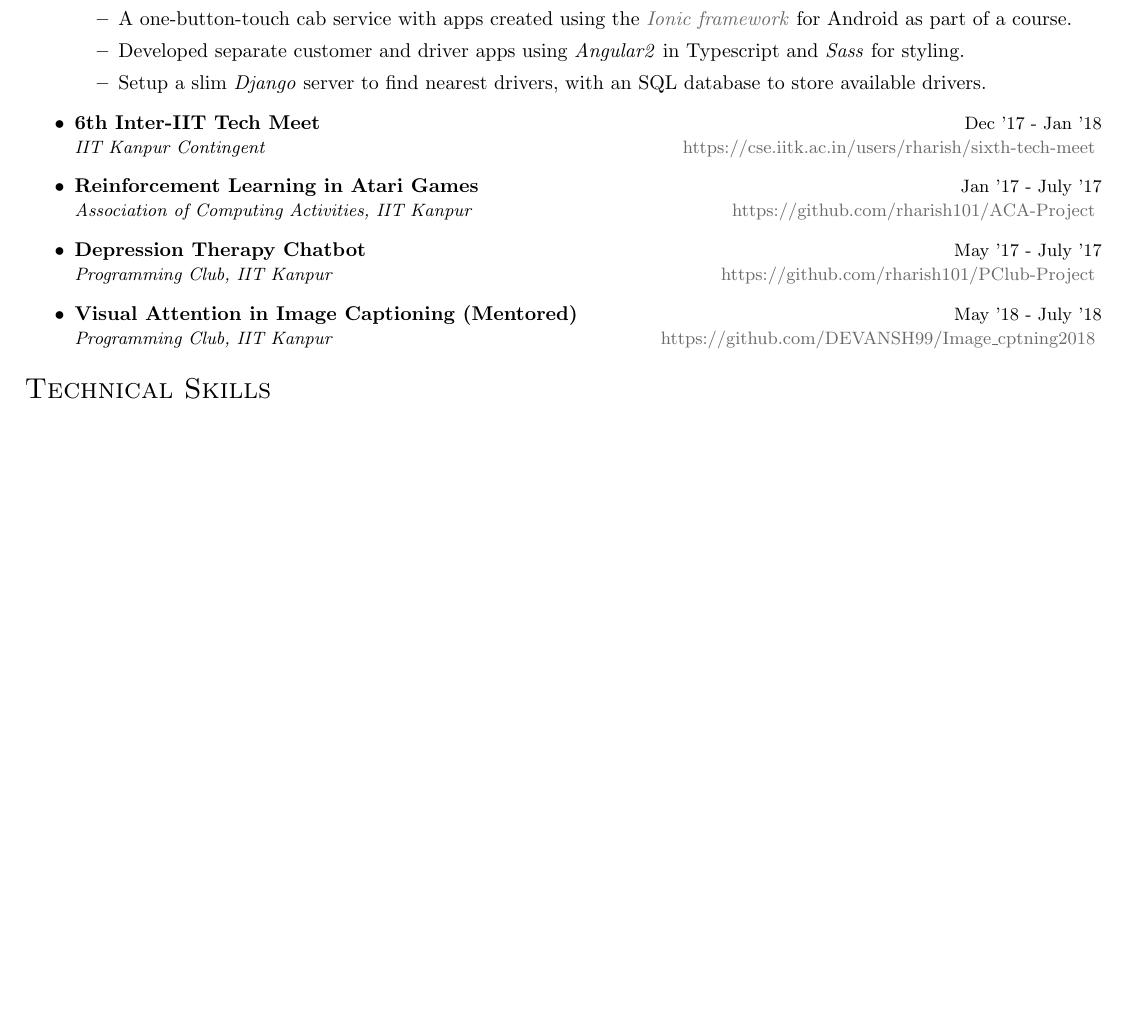
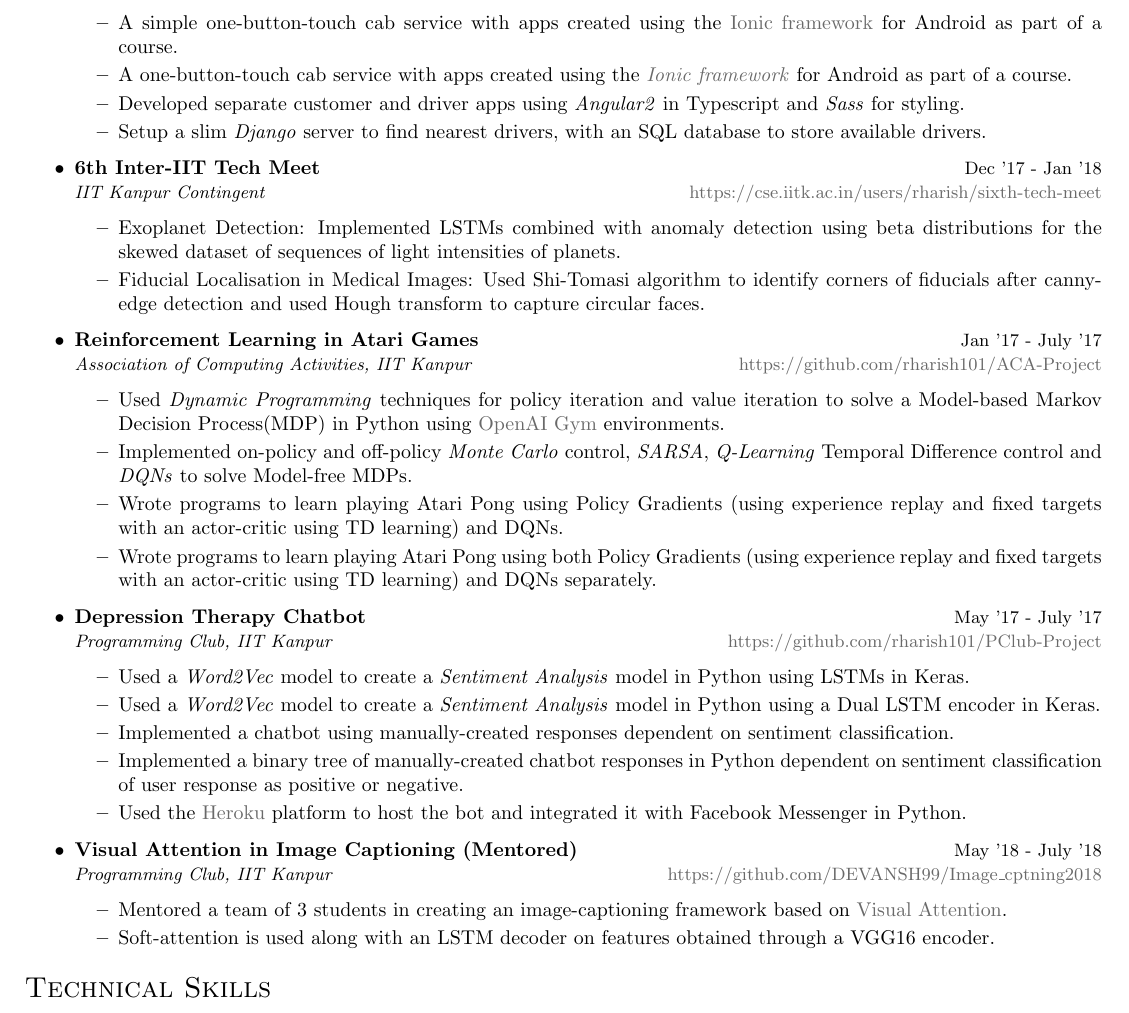
Before and after one commit to kalpit181/resume, a LaTeX CV (resume.tex, which reads sections/projects.tex): part of page 4 of 4, cut at the place of the change, the shorter picture padded with empty space. Compiled offline with pdfLaTeX.

Commit message:
Added content from older resumes

```diff
--- a/sections/projects.tex
+++ b/sections/projects.tex
@@ -56,17 +57,35 @@
 \end{project}
 
 \item \begin{project}[https://nfcl.pythonanywhere.com]{No-Frills Cab Locator - Android App}{Sept '18 - Nov '18}{Prof. Nisheeth Srivastava, CS252A Course Project}
+    \item A simple one-button-touch cab service with apps created using the \href{https://ionicframework.com/}{Ionic framework} for Android as part of a course.
     \item A one-button-touch cab service with apps created using the \href{https://ionicframework.com/}{\textit{Ionic framework}} for Android as part of a course.
     \item Developed separate customer and driver apps using \textit{Angular2} in Typescript and \textit{Sass} for styling.
     \item Setup a slim \textit{Django} server to find nearest drivers, with an SQL database to store available drivers.
 \end{project}
 
-\item \emptyproject[https://cse.iitk.ac.in/users/rharish/sixth-tech-meet]{6th Inter-IIT Tech Meet}{Dec '17 - Jan '18}{IIT Kanpur Contingent}
+\item \begin{project}[https://cse.iitk.ac.in/users/rharish/sixth-tech-meet]{6th Inter-IIT Tech Meet}{Dec '17 - Jan '18}{IIT Kanpur Contingent}
+    \item Exoplanet Detection: Implemented LSTMs combined with anomaly detection using beta distributions for the skewed dataset of sequences of light intensities of planets.
+    \item Fiducial Localisation in Medical Images: Used Shi-Tomasi algorithm to identify corners of fiducials after canny-edge detection and used Hough transform to capture circular faces.
+\end{project}
 
-\item \emptyproject[https://github.com/rharish101/ACA-Project]{Reinforcement Learning in Atari Games}{Jan '17 - July '17}{Association of Computing Activities, IIT Kanpur}
+\item \begin{project}[https://github.com/rharish101/ACA-Project]{Reinforcement Learning in Atari Games}{Jan '17 - July '17}{Association of Computing Activities, IIT Kanpur}
+    \item Used \textit{Dynamic Programming} techniques for policy iteration and value iteration to solve a Model-based Markov Decision Process(MDP) in Python using \href{https://gym.openai.com/}{OpenAI Gym} environments.
+    \item Implemented on-policy and off-policy \textit{Monte Carlo} control, \textit{SARSA}, \textit{Q-Learning} Temporal Difference control and \textit{DQNs} to solve Model-free MDPs.
+    \item Wrote programs to learn playing Atari Pong using Policy Gradients (using experience replay and fixed targets with an actor-critic using TD learning) and DQNs.
+    \item Wrote programs to learn playing Atari Pong using both Policy Gradients (using experience replay and fixed targets with an actor-critic using TD learning) and DQNs separately.
+\end{project}
 
-\item \emptyproject[https://github.com/rharish101/PClub-Project]{Depression Therapy Chatbot}{May '17 - July '17}{Programming Club, IIT Kanpur}
+\item \begin{project}[https://github.com/rharish101/PClub-Project]{Depression Therapy Chatbot}{May '17 - July '17}{Programming Club, IIT Kanpur}
+    \item Used a \textit{Word2Vec} model to create a \textit{Sentiment Analysis} model in Python using LSTMs in Keras.
+    \item Used a \textit{Word2Vec} model to create a \textit{Sentiment Analysis} model in Python using a Dual LSTM encoder in Keras.
+    \item Implemented a chatbot using manually-created responses dependent on sentiment classification.
+    \item Implemented a binary tree of manually-created chatbot responses in Python dependent on sentiment classification of user response as positive or negative.
+    \item Used the \href{https://heroku.com}{Heroku} platform to host the bot and integrated it with Facebook Messenger in Python.
+\end{project}
 
-\item \emptyproject[https://github.com/DEVANSH99/Image\_cptning2018]{Visual Attention in Image Captioning (Mentored)}{May '18 - July '18}{Programming Club, IIT Kanpur}
+\item \begin{project}[https://github.com/DEVANSH99/Image\_cptning2018]{Visual Attention in Image Captioning (Mentored)}{May '18 - July '18}{Programming Club, IIT Kanpur}
+    \item Mentored a team of 3 students in creating an image-captioning framework based on \href{https://arxiv.org/abs/1502.03044}{Visual Attention}.
+    \item Soft-attention is used along with an LSTM decoder on features obtained through a VGG16 encoder.
+\end{project}
 
 \end{itemize}
```
Also changed, not shown: resume.tex (+0 -11 lines), resume.pdf, sections/projects.tex (5 more changed lines).
